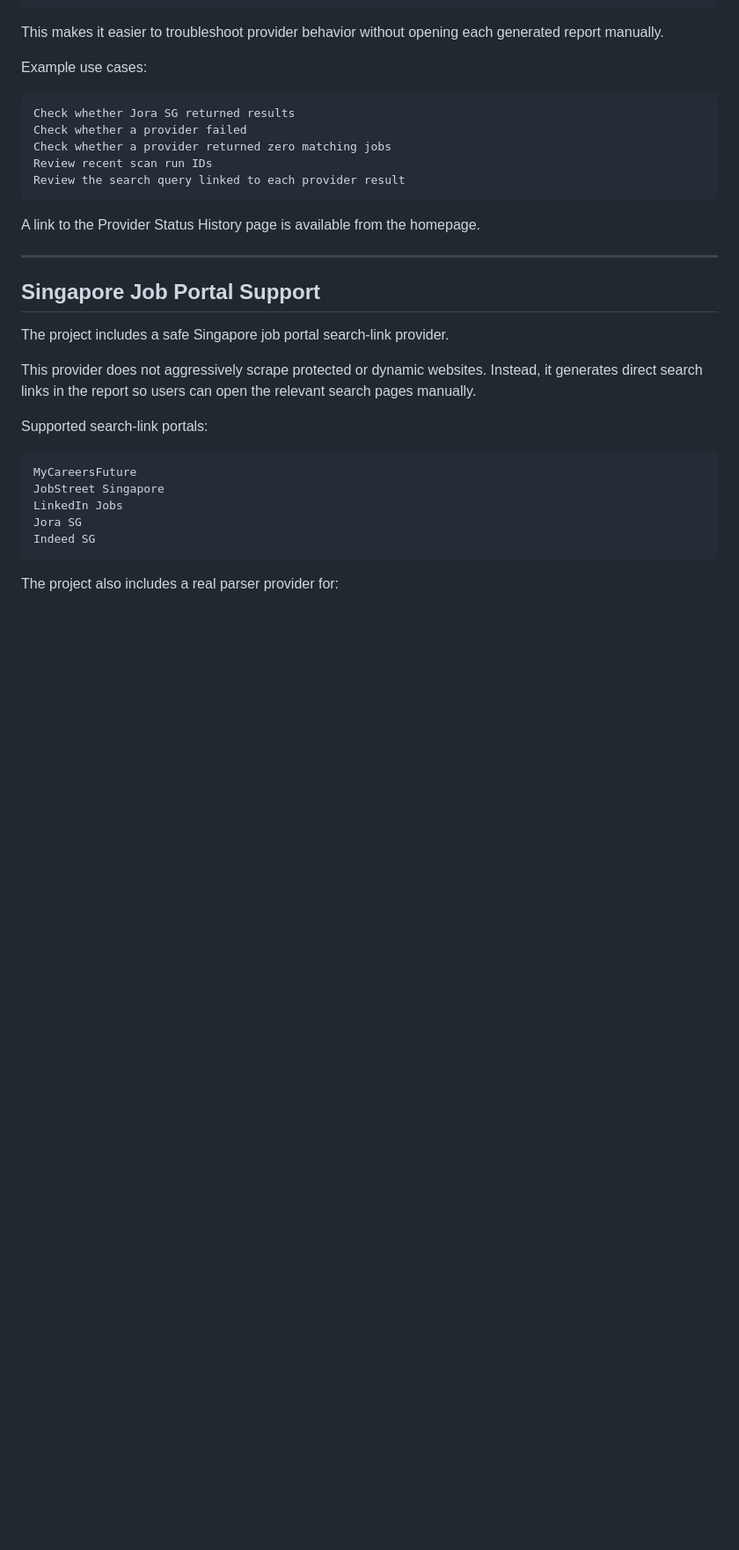
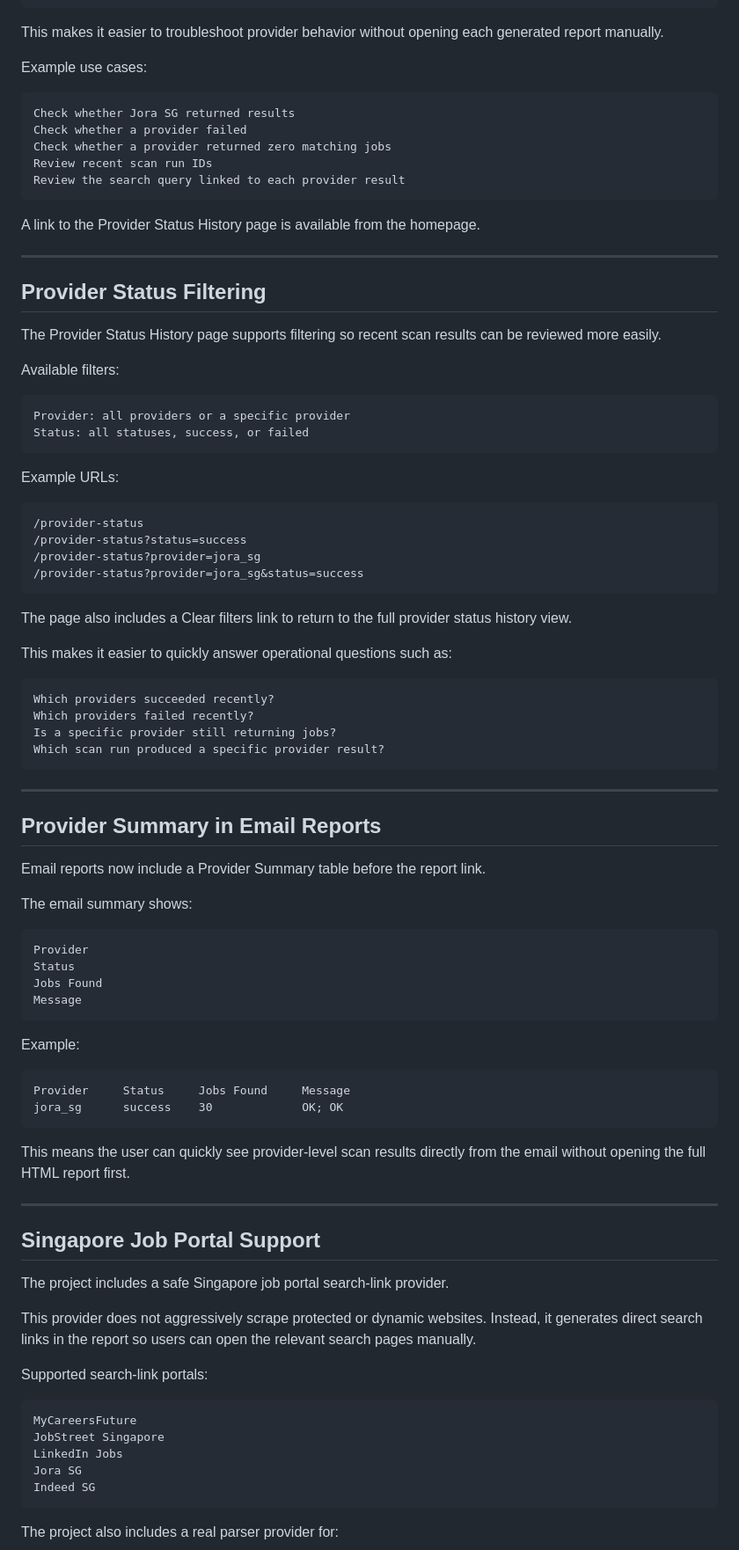
Before and after one commit to AnarkeyV/job-scraper-service, a Markdown page: README.md, the part around one of its changes. Shown at 88% size. Rendered like a GitHub page; blank space fills up the shorter version.

Commit message:
Document provider filters and email summary

````diff
--- a/README.md
+++ b/README.md
@@ -269,6 +274,63 @@ Review the search query linked to each provider result
 ```
 
 A link to the Provider Status History page is available from the homepage.
+
+---
+
+## Provider Status Filtering
+
+The Provider Status History page supports filtering so recent scan results can be reviewed more easily.
+
+Available filters:
+
+```text
+Provider: all providers or a specific provider
+Status: all statuses, success, or failed
+```
+
+Example URLs:
+
+```text
+/provider-status
+/provider-status?status=success
+/provider-status?provider=jora_sg
+/provider-status?provider=jora_sg&status=success
+```
+
+The page also includes a Clear filters link to return to the full provider status history view.
+
+This makes it easier to quickly answer operational questions such as:
+
+```text
+Which providers succeeded recently?
+Which providers failed recently?
+Is a specific provider still returning jobs?
+Which scan run produced a specific provider result?
+```
+
+---
+
+## Provider Summary in Email Reports
+
+Email reports now include a Provider Summary table before the report link.
+
+The email summary shows:
+
+```text
+Provider
+Status
+Jobs Found
+Message
+```
+
+Example:
+
+```text
+Provider     Status     Jobs Found     Message
+jora_sg      success    30             OK; OK
+```
+
+This means the user can quickly see provider-level scan results directly from the email without opening the full HTML report first.
 
 ---
 
````
Also changed, not shown: other parts of README.md (+22 -16 lines).
